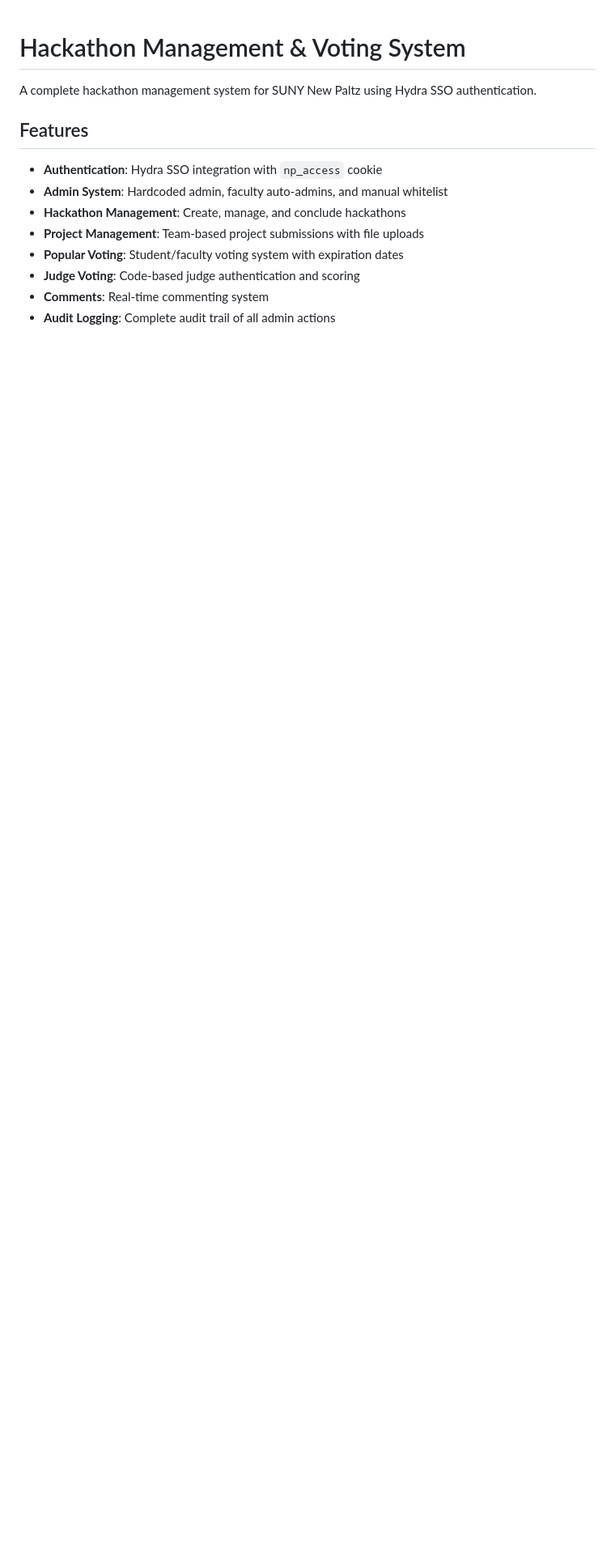
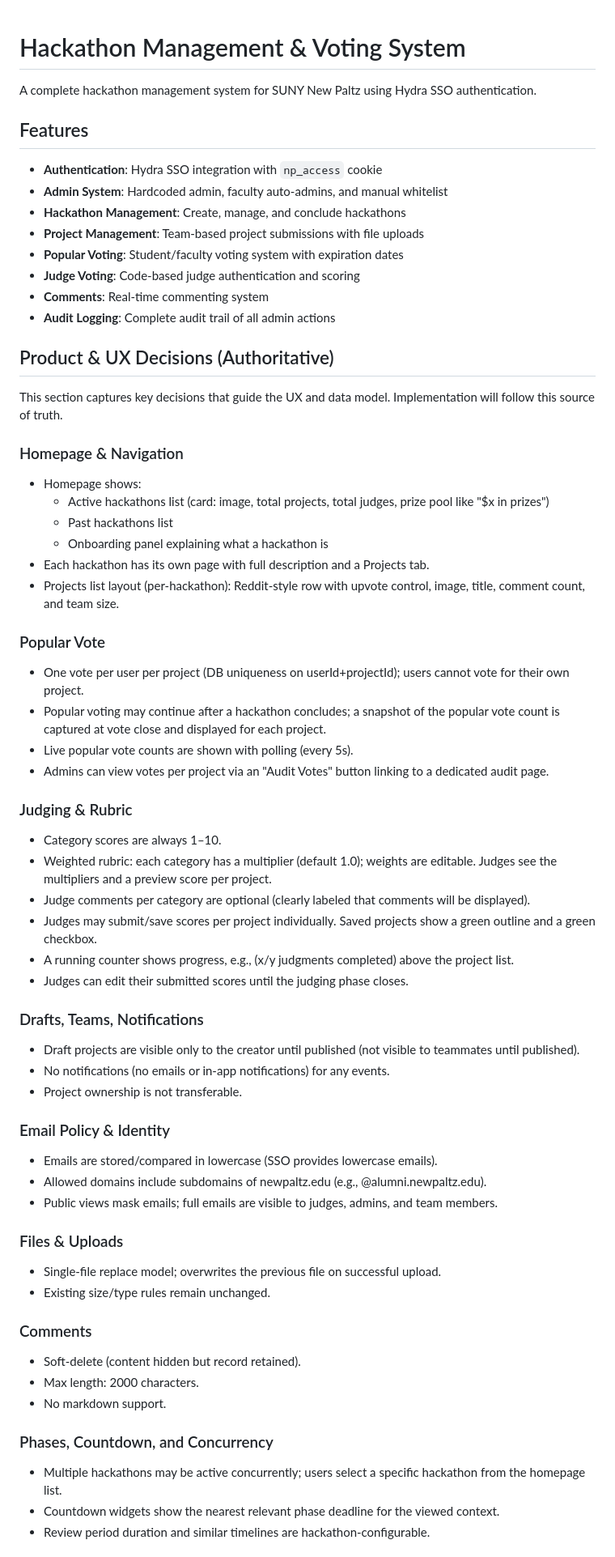
Before and after one commit to compsci-suny-newpaltz/Hackaton-Voting, a Markdown page: README.md, the part around the change printed below. Shown: that part at 81% size. Rendered like a GitHub page; blank space fills up the shorter version.

Commit message:
feat: enhance README and TODOs with detailed product decisions and roadmap phases

```diff
--- a/README.md
+++ b/README.md
@@ -12,3 +12,54 @@ A complete hackathon management system for SUNY New Paltz using Hydra SSO authen
 - **Judge Voting**: Code-based judge authentication and scoring
 - **Comments**: Real-time commenting system
 - **Audit Logging**: Complete audit trail of all admin actions
+
+## Product & UX Decisions (Authoritative)
+
+This section captures key decisions that guide the UX and data model. Implementation will follow this source of truth.
+
+### Homepage & Navigation
+- Homepage shows:
+	- Active hackathons list (card: image, total projects, total judges, prize pool like "$x in prizes")
+	- Past hackathons list
+	- Onboarding panel explaining what a hackathon is
+- Each hackathon has its own page with full description and a Projects tab.
+- Projects list layout (per-hackathon): Reddit-style row with upvote control, image, title, comment count, and team size.
+
+### Popular Vote
+- One vote per user per project (DB uniqueness on userId+projectId); users cannot vote for their own project.
+- Popular voting may continue after a hackathon concludes; a snapshot of the popular vote count is captured at vote close and displayed for each project.
+- Live popular vote counts are shown with polling (every 5s).
+- Admins can view votes per project via an "Audit Votes" button linking to a dedicated audit page.
+
+### Judging & Rubric
+- Category scores are always 1–10.
+- Weighted rubric: each category has a multiplier (default 1.0); weights are editable. Judges see the multipliers and a preview score per project.
+- Judge comments per category are optional (clearly labeled that comments will be displayed).
+- Judges may submit/save scores per project individually. Saved projects show a green outline and a green checkbox.
+- A running counter shows progress, e.g., (x/y judgments completed) above the project list.
+- Judges can edit their submitted scores until the judging phase closes.
+
+### Drafts, Teams, Notifications
+- Draft projects are visible only to the creator until published (not visible to teammates until published).
+- No notifications (no emails or in-app notifications) for any events.
+- Project ownership is not transferable.
+
+### Email Policy & Identity
+- Emails are stored/compared in lowercase (SSO provides lowercase emails).
+- Allowed domains include subdomains of newpaltz.edu (e.g., @alumni.newpaltz.edu).
+- Public views mask emails; full emails are visible to judges, admins, and team members.
+
+### Files & Uploads
+- Single-file replace model; overwrites the previous file on successful upload.
+- Existing size/type rules remain unchanged.
+
+### Comments
+- Soft-delete (content hidden but record retained).
+- Max length: 2000 characters.
+- No markdown support.
+
+### Phases, Countdown, and Concurrency
+- Multiple hackathons may be active concurrently; users select a specific hackathon from the homepage list.
+- Countdown widgets show the nearest relevant phase deadline for the viewed context.
+- Review period duration and similar timelines are hackathon-configurable.
+
```
Also changed, not shown: other parts of README.md (+18 -2 lines), TODOS.md (+191 -277 lines).
